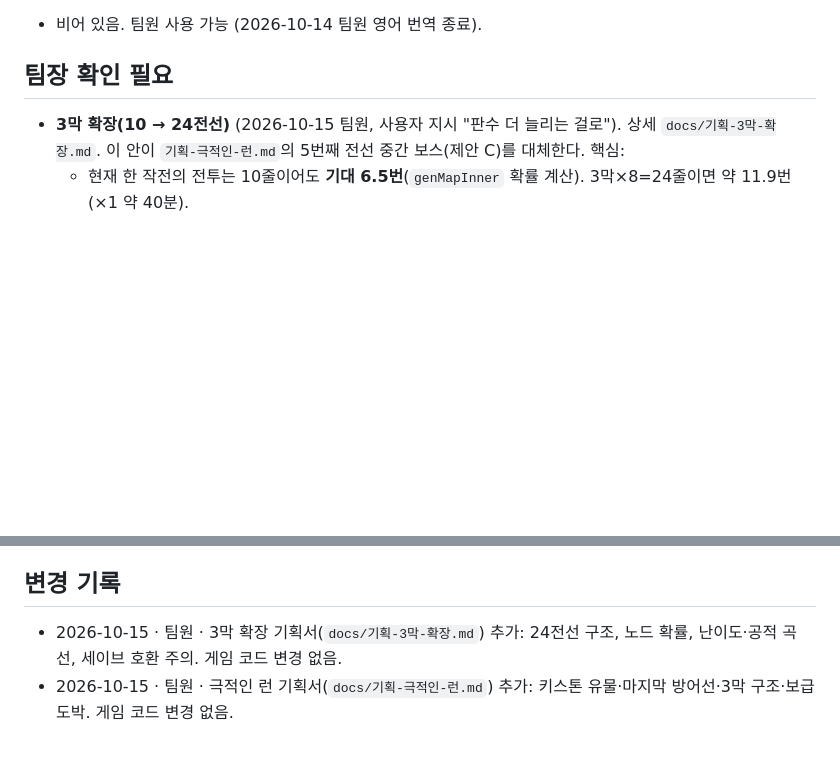
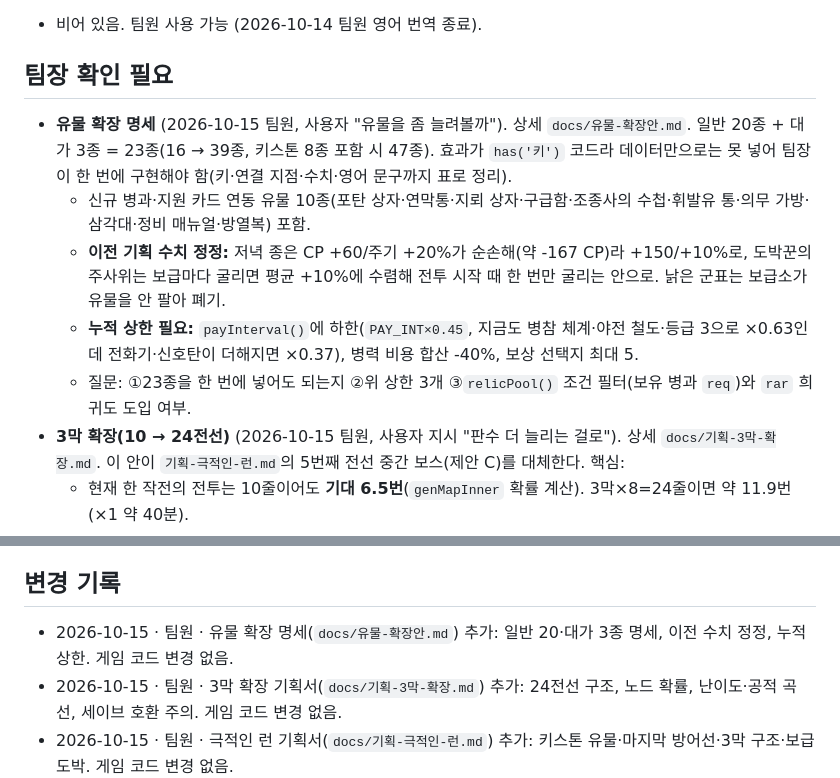
Before and after one commit to kosang02/trenchline, a Markdown page: NOTES.md, 2 parts joined by grey strips. Drawn GitHub-style; blank space fills up the shorter version.

```diff
--- a/NOTES.md
+++ b/NOTES.md
@@ -4,6 +4,11 @@
 - 비어 있음. 팀원 사용 가능 (2026-10-14 팀원 영어 번역 종료).
 
 ## 팀장 확인 필요
+- **유물 확장 명세** (2026-10-15 팀원, 사용자 "유물을 좀 늘려볼까"). 상세 `docs/유물-확장안.md`. 일반 20종 + 대가 3종 = 23종(16 → 39종, 키스톤 8종 포함 시 47종). 효과가 `has('키')` 코드라 데이터만으로는 못 넣어 팀장이 한 번에 구현해야 함(키·연결 지점·수치·영어 문구까지 표로 정리).
+  - 신규 병과·지원 카드 연동 유물 10종(포탄 상자·연막통·지뢰 상자·구급함·조종사의 수첩·휘발유 통·의무 가방·삼각대·정비 매뉴얼·방열복) 포함.
+  - **이전 기획 수치 정정:** 저녁 종은 CP +60/주기 +20%가 순손해(약 -167 CP)라 +150/+10%로, 도박꾼의 주사위는 보급마다 굴리면 평균 +10%에 수렴해 전투 시작 때 한 번만 굴리는 안으로. 낡은 군표는 보급소가 유물을 안 팔아 폐기.
+  - **누적 상한 필요:** `payInterval()`에 하한(`PAY_INT×0.45`, 지금도 병참 체계·야전 철도·등급 3으로 ×0.63인데 전화기·신호탄이 더해지면 ×0.37), 병력 비용 합산 -40%, 보상 선택지 최대 5.
+  - 질문: ①23종을 한 번에 넣어도 되는지 ②위 상한 3개 ③`relicPool()` 조건 필터(보유 병과 `req`)와 `rar` 희귀도 도입 여부.
 - **3막 확장(10 → 24전선)** (2026-10-15 팀원, 사용자 지시 "판수 더 늘리는 걸로"). 상세 `docs/기획-3막-확장.md`. 이 안이 `기획-극적인-런.md`의 5번째 전선 중간 보스(제안 C)를 대체한다. 핵심:
   - 현재 한 작전의 전투는 10줄이어도 **기대 6.5번**(`genMapInner` 확률 계산). 3막×8=24줄이면 약 11.9번(×1 약 40분).
   - **세이브 호환 주의:** `FLOORS` 상수를 지도 생성·`reachable`·지도 폭·결과 화면이 쓴다. 진행 중인 옛 세이브는 10줄 지도라 상수만 24로 바꾸면 깨진다. `RUN.map.length` 기준 또는 `RUN.floors`(기본 10) 필요.
@@ -105,6 +110,7 @@
 - 적 지휘관 성격(공격형/포병형/기갑형)
 
 ## 변경 기록
+- 2026-10-15 · 팀원 · 유물 확장 명세(`docs/유물-확장안.md`) 추가: 일반 20·대가 3종 명세, 이전 수치 정정, 누적 상한. 게임 코드 변경 없음.
 - 2026-10-15 · 팀원 · 3막 확장 기획서(`docs/기획-3막-확장.md`) 추가: 24전선 구조, 노드 확률, 난이도·공적 곡선, 세이브 호환 주의. 게임 코드 변경 없음.
 - 2026-10-15 · 팀원 · 극적인 런 기획서(`docs/기획-극적인-런.md`) 추가: 키스톤 유물·마지막 방어선·3막 구조·보급 도박. 게임 코드 변경 없음.
 - 2026-10-15 · 팀원 · 재미 컨텐츠 기획서(`docs/기획-재미-컨텐츠.md`) 추가: 오늘의 작전·생환병·전장 돌발 사건·업적·적 지휘관 성향. 게임 코드 변경 없음.
```
Also changed, not shown: docs/유물-확장안.md (added, +123 -0 lines).
